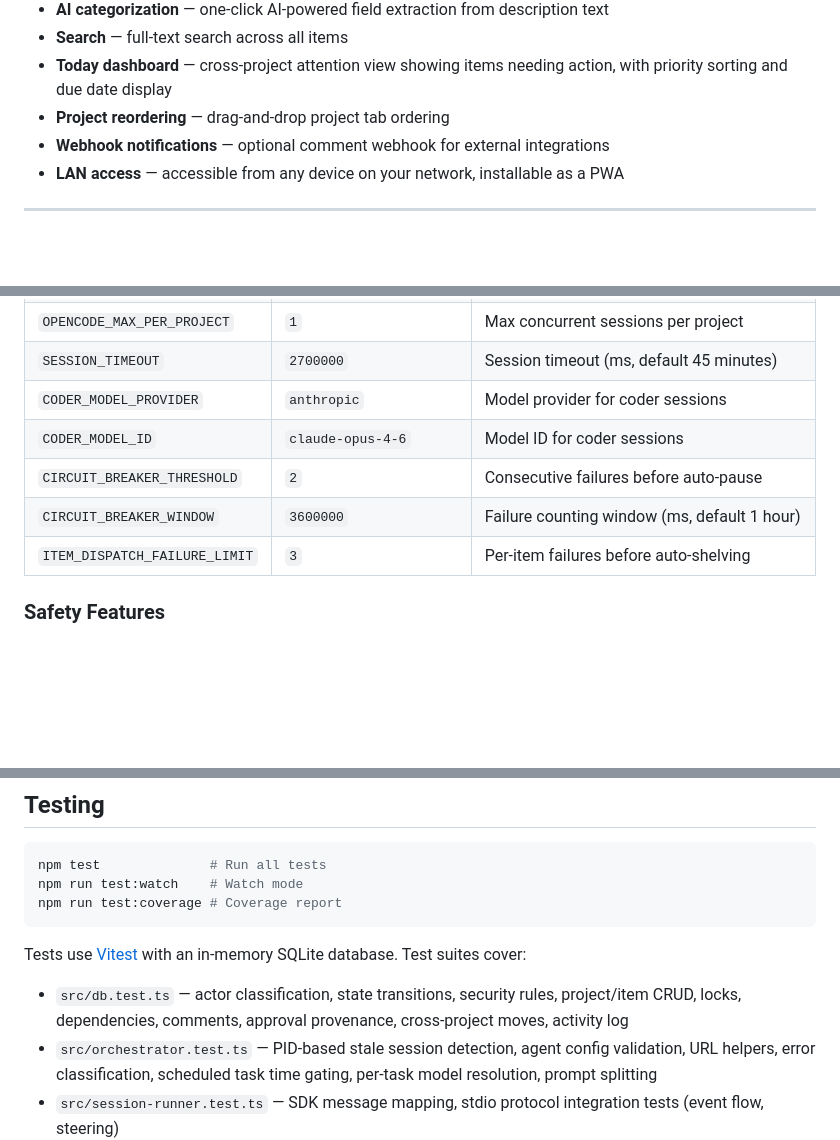
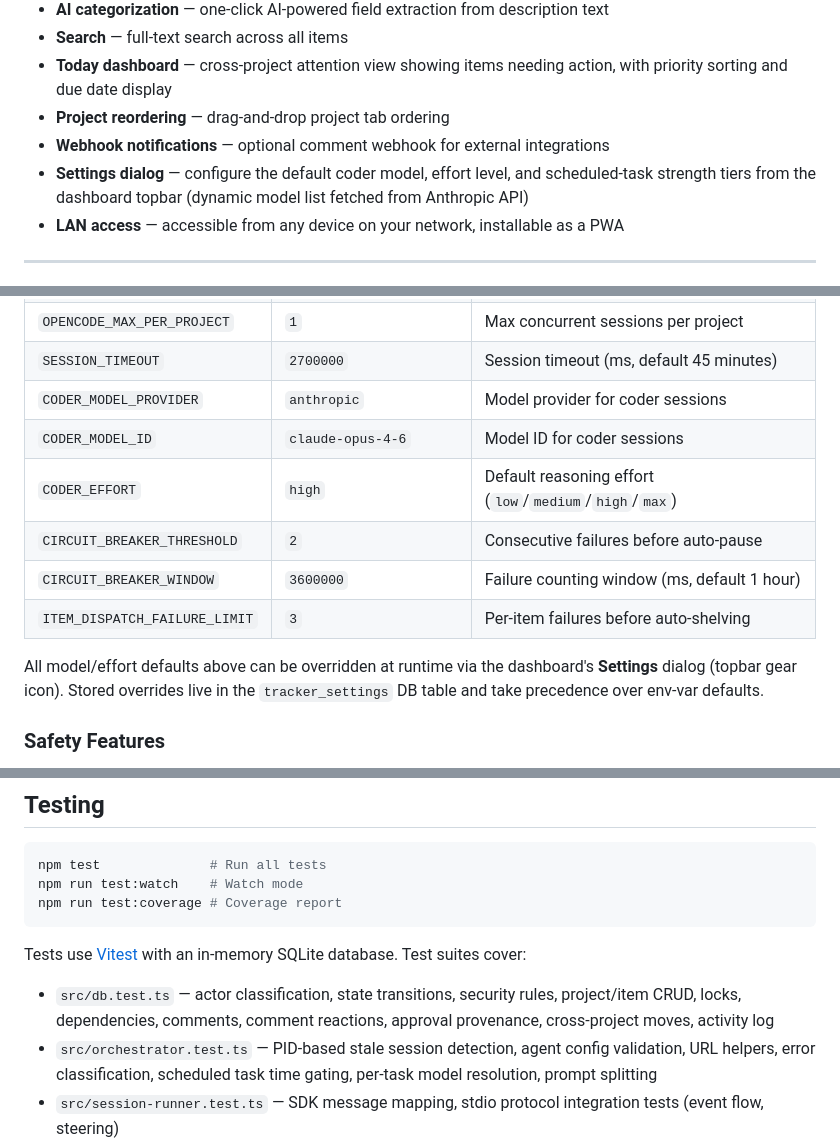
Before and after one commit to moodler/liz-tracker, a Markdown page: README.md, 3 parts joined by grey strips. Drawn GitHub-style; blank space fills up the shorter version.

```diff
--- a/README.md
+++ b/README.md
@@ -85,6 +85,7 @@ The orchestrator:
 - **Today dashboard** — cross-project attention view showing items needing action, with priority sorting and due date display
 - **Project reordering** — drag-and-drop project tab ordering
 - **Webhook notifications** — optional comment webhook for external integrations
+- **Settings dialog** — configure the default coder model, effort level, and scheduled-task strength tiers from the dashboard topbar (dynamic model list fetched from Anthropic API)
 - **LAN access** — accessible from any device on your network, installable as a PWA
 
 ---
@@ -372,9 +378,12 @@ Uses [OpenCode](https://opencode.ai) as the session manager.
 | `SESSION_TIMEOUT` | `2700000` | Session timeout (ms, default 45 minutes) |
 | `CODER_MODEL_PROVIDER` | `anthropic` | Model provider for coder sessions |
 | `CODER_MODEL_ID` | `claude-opus-4-6` | Model ID for coder sessions |
+| `CODER_EFFORT` | `high` | Default reasoning effort (`low`/`medium`/`high`/`max`) |
 | `CIRCUIT_BREAKER_THRESHOLD` | `2` | Consecutive failures before auto-pause |
 | `CIRCUIT_BREAKER_WINDOW` | `3600000` | Failure counting window (ms, default 1 hour) |
 | `ITEM_DISPATCH_FAILURE_LIMIT` | `3` | Per-item failures before auto-shelving |
+
+All model/effort defaults above can be overridden at runtime via the dashboard's **Settings** dialog (topbar gear icon). Stored overrides live in the `tracker_settings` DB table and take precedence over env-var defaults.
 
 ### Safety Features
 
@@ -455,7 +464,7 @@ npm run test:coverage # Coverage report
 
 Tests use [Vitest](https://vitest.dev/) with an in-memory SQLite database. Test suites cover:
 
-- `src/db.test.ts` — actor classification, state transitions, security rules, project/item CRUD, locks, dependencies, comments, approval provenance, cross-project moves, activity log
+- `src/db.test.ts` — actor classification, state transitions, security rules, project/item CRUD, locks, dependencies, comments, comment reactions, approval provenance, cross-project moves, activity log
 - `src/orchestrator.test.ts` — PID-based stale session detection, agent config validation, URL helpers, error classification, scheduled task time gating, per-task model resolution, prompt splitting
 - `src/session-runner.test.ts` — SDK message mapping, stdio protocol integration tests (event flow, steering)
 - `src/spaces/travel.test.ts` — type-aware segment deduplication keys
```
Also changed, not shown: other parts of README.md (+7 -2 lines), CLAUDE.md (+16 -11 lines).
